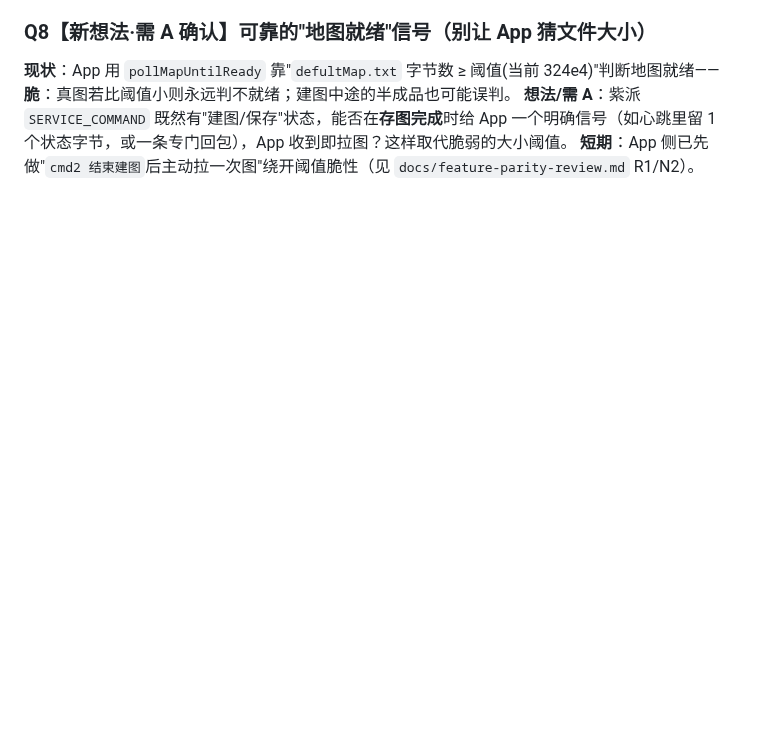
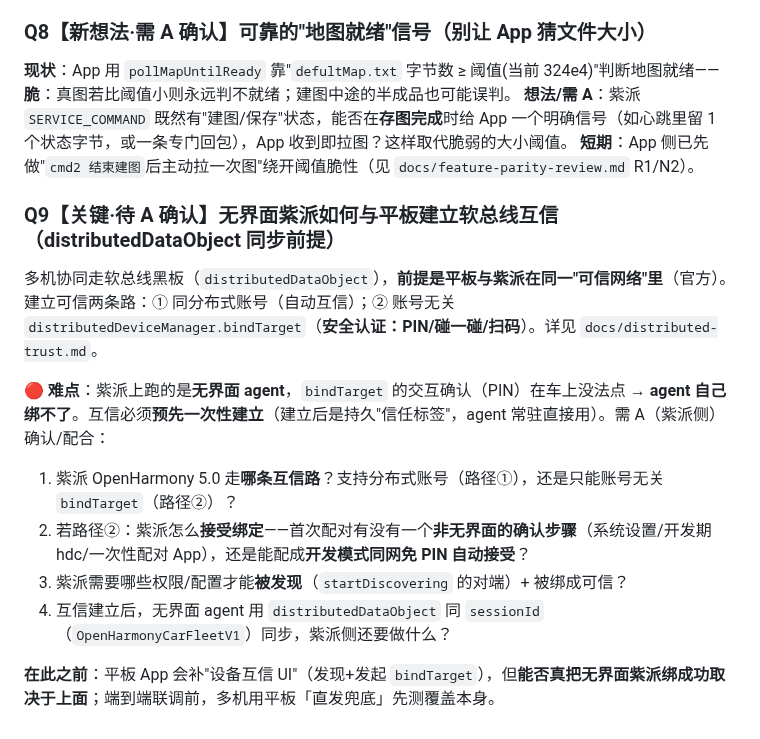
Before and after one commit to Drahann/OpenHarmonyCar, a Markdown page: contracts/integration-qa.md, the part around the change. Drawn GitHub-style; blank space fills up the shorter version.

Commit message:
docs: 分布式互信设计(distributed-trust，按官方文档) + integration-qa Q9（无界面紫派互信）
Co-Authored-By: Claude Opus 4.8 <noreply@anthropic.com>

```diff
--- a/contracts/integration-qa.md
+++ b/contracts/integration-qa.md
@@ -97,3 +97,16 @@ App 侧新立项**车载轻 agent**（无界面 ArkTS 节点，常驻紫派，
 **现状**：App 用 `pollMapUntilReady` 靠"`defultMap.txt` 字节数 ≥ 阈值(当前 324e4)"判断地图就绪——**脆**：真图若比阈值小则永远判不就绪；建图中途的半成品也可能误判。
 **想法/需 A**：紫派 `SERVICE_COMMAND` 既然有"建图/保存"状态，能否在**存图完成**时给 App 一个明确信号（如心跳里留 1 个状态字节，或一条专门回包），App 收到即拉图？这样取代脆弱的大小阈值。
 **短期**：App 侧已先做"`cmd2 结束建图`后主动拉一次图"绕开阈值脆性（见 `docs/feature-parity-review.md` R1/N2）。
+
+### Q9【关键·待 A 确认】无界面紫派如何与平板建立软总线互信（distributedDataObject 同步前提）
+
+多机协同走软总线黑板（`distributedDataObject`），**前提是平板与紫派在同一"可信网络"里**（官方）。建立可信两条路：① 同分布式账号（自动互信）；② 账号无关 `distributedDeviceManager.bindTarget`（**安全认证：PIN/碰一碰/扫码**）。详见 `docs/distributed-trust.md`。
+
+**🔴 难点**：紫派上跑的是**无界面 agent**，`bindTarget` 的交互确认（PIN）在车上没法点 → **agent 自己绑不了**。互信必须**预先一次性建立**（建立后是持久"信任标签"，agent 常驻直接用）。需 A（紫派侧）确认/配合：
+
+1. 紫派 OpenHarmony 5.0 走**哪条互信路**？支持分布式账号（路径①），还是只能账号无关 `bindTarget`（路径②）？
+2. 若路径②：紫派怎么**接受绑定**——首次配对有没有一个**非无界面的确认步骤**（系统设置/开发期 hdc/一次性配对 App），还是能配成**开发模式同网免 PIN 自动接受**？
+3. 紫派需要哪些权限/配置才能**被发现**（`startDiscovering` 的对端）+ 被绑成可信？
+4. 互信建立后，无界面 agent 用 `distributedDataObject` 同 `sessionId`（`OpenHarmonyCarFleetV1`）同步，紫派侧还要做什么？
+
+**在此之前**：平板 App 会补"设备互信 UI"（发现+发起 `bindTarget`），但**能否真把无界面紫派绑成功取决于上面**；端到端联调前，多机用平板「直发兜底」先测覆盖本身。
```
Also changed, not shown: docs/distributed-trust.md (added, +51 -0 lines).
